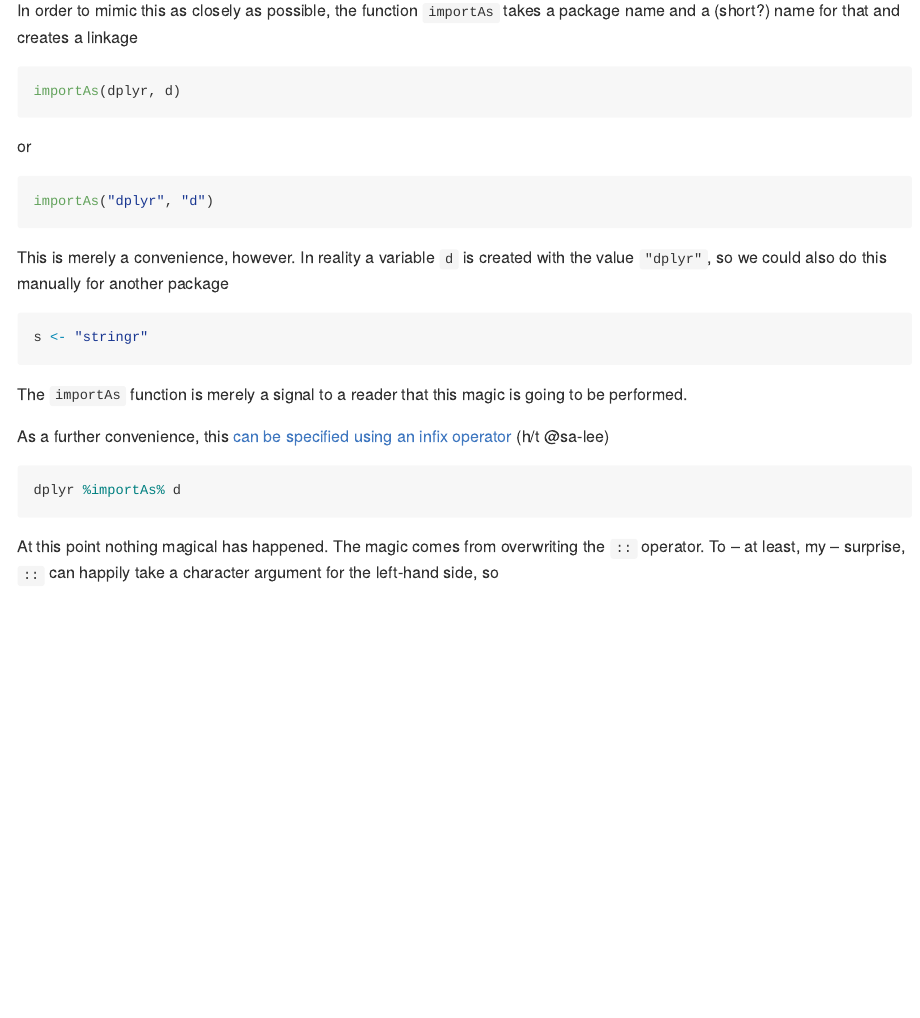
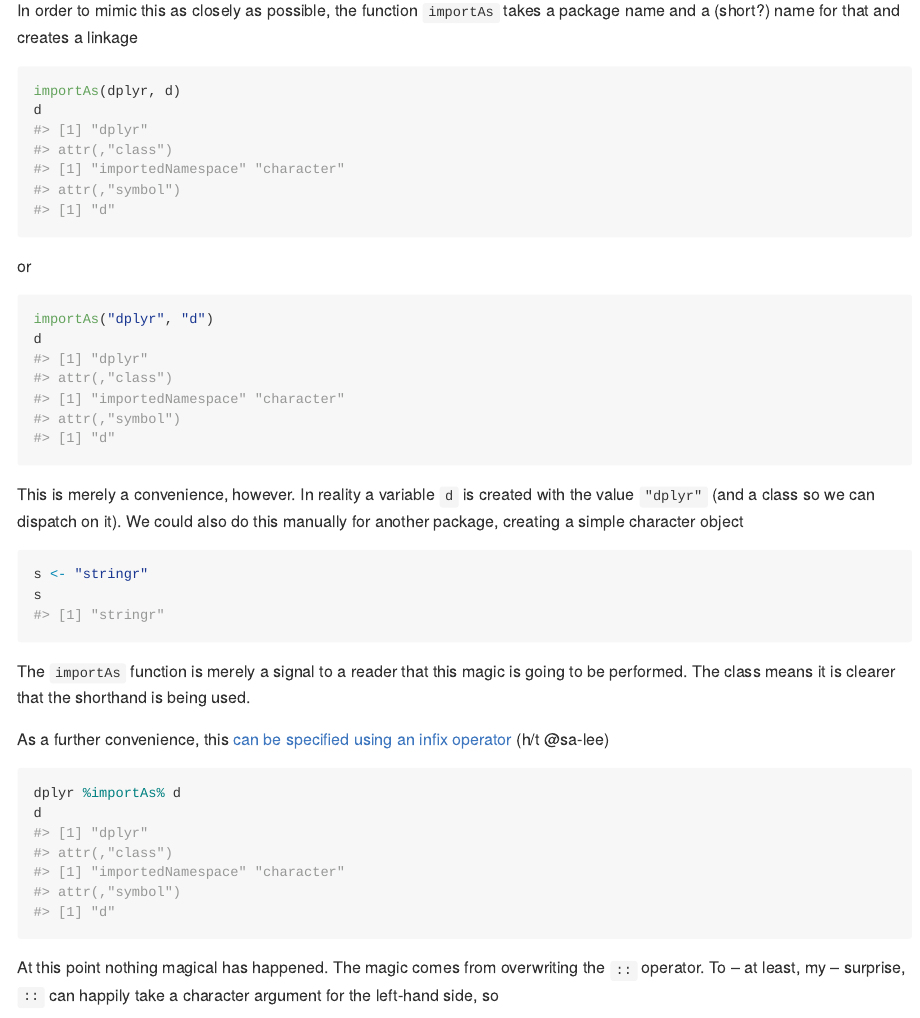
Before and after one commit to jonocarroll/importAs, an R Markdown document (README.Rmd): the page in a window 1100 px wide, from 220 px down. Rendered offline with R 4.5, knitr and Pandoc, with nearby package versions.

Commit message:
importNamespace class added print method added version bump updated README closes #5

````diff
--- a/README.Rmd
+++ b/README.Rmd
@@ -29,28 +29,33 @@ package name and a (short?) name for that and creates a linkage
 
 ```{r}
 importAs(dplyr, d)
+d
 ```
 
 or
 
 ```{r}
 importAs("dplyr", "d")
+d
 ```
 
 This is merely a convenience, however. In reality a variable `d` is created
-with the value `"dplyr"`, so we could also do this manually for another package
+with the value `"dplyr"` (and a class so we can dispatch on it). We could also
+do this manually for another package, creating a simple character object
 
 ```{r}
 s <- "stringr"
+s
 ```
 
 The `importAs` function is merely a signal to a reader that this magic is going to
-be performed.
+be performed. The class means it is clearer that the shorthand is being used.
 
 As a further convenience, this [can be specified using an infix operator](https://github.com/jonocarroll/importAs/issues/1) (h/t @sa-lee)
 
 ```{r}
 dplyr %importAs% d
+d
 ```
 
 At this point nothing magical has happened. The magic comes from overwriting the `::`
````
Also changed, not shown: R/import.R (+10 -1 lines), README.md, 3 other files.
